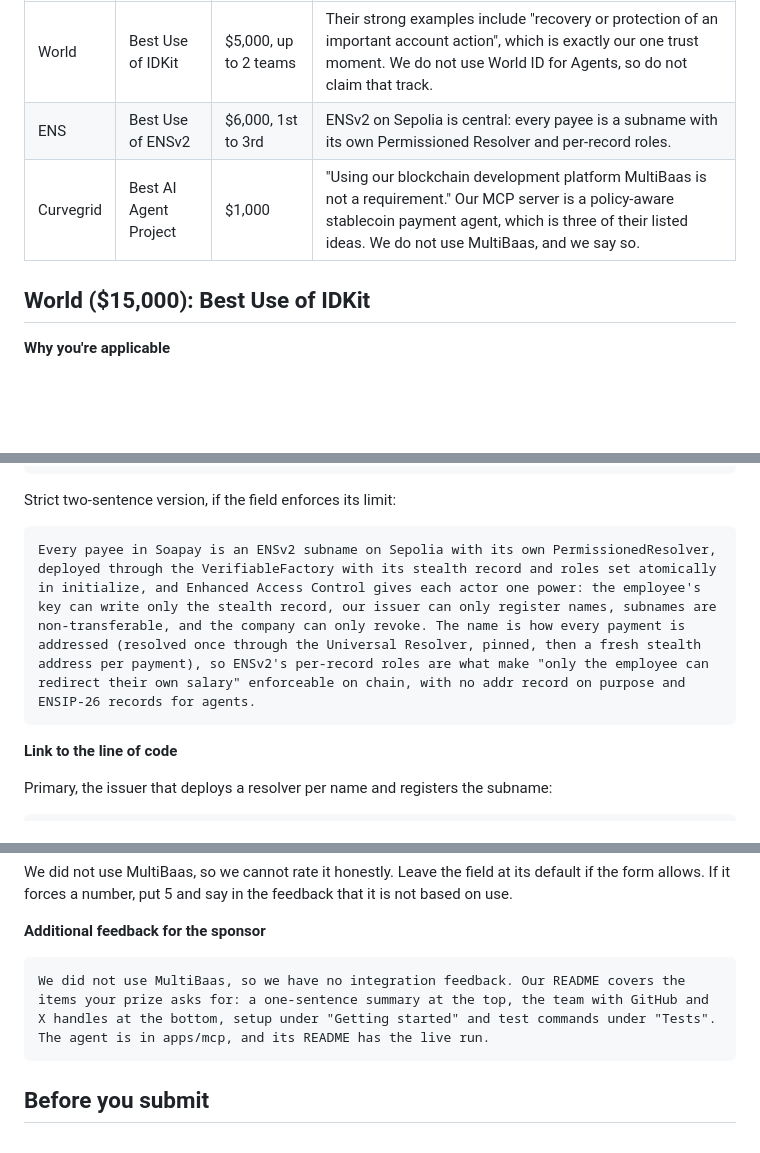
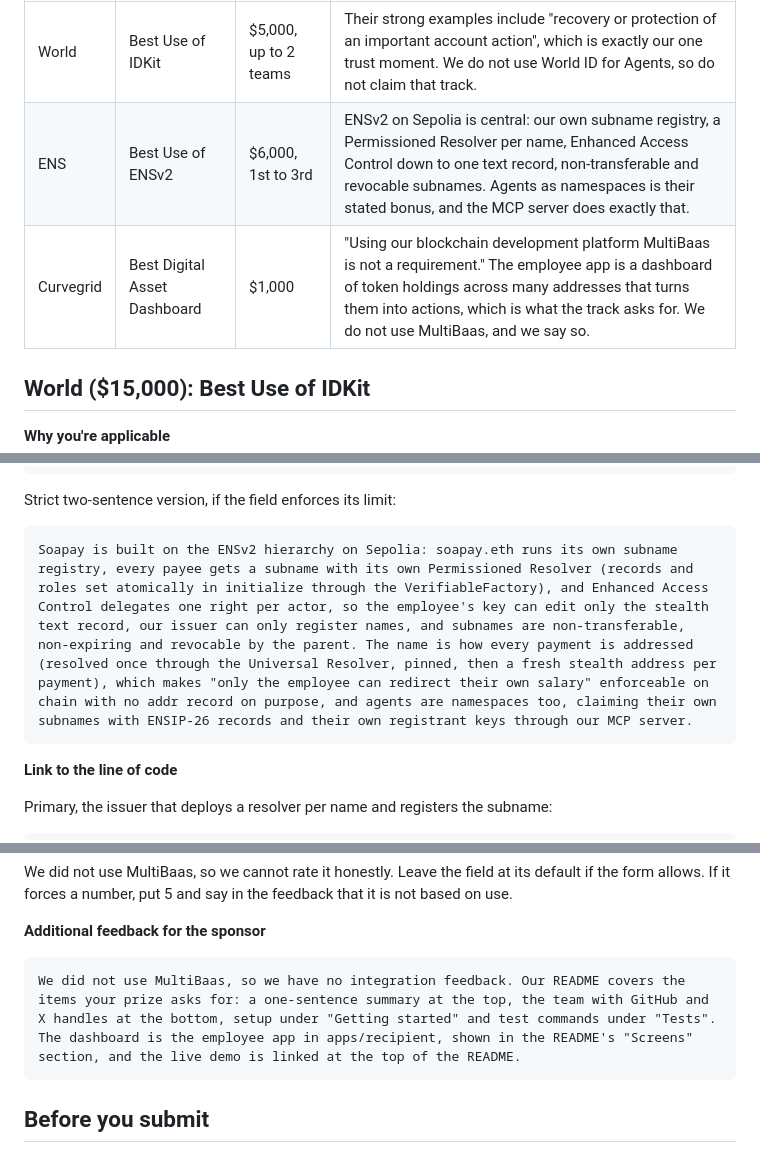
Before and after one commit to easonchai/soapay, a Markdown page: pitch/PRIZES.md, 3 parts joined by grey strips. GitHub-like rendering; blank space fills up the shorter version.

````diff
--- a/pitch/PRIZES.md
+++ b/pitch/PRIZES.md
@@ -7,8 +7,8 @@ Which prize we are going for, per sponsor:
 | Sponsor | Prize we fit | Amount | Why that one |
 | --- | --- | --- | --- |
 | World | Best Use of IDKit | $5,000, up to 2 teams | Their strong examples include "recovery or protection of an important account action", which is exactly our one trust moment. We do not use World ID for Agents, so do not claim that track. |
-| ENS | Best Use of ENSv2 | $6,000, 1st to 3rd | ENSv2 on Sepolia is central: every payee is a subname with its own Permissioned Resolver and per-record roles. |
-| Curvegrid | Best AI Agent Project | $1,000 | "Using our blockchain development platform MultiBaas is not a requirement." Our MCP server is a policy-aware stablecoin payment agent, which is three of their listed ideas. We do not use MultiBaas, and we say so. |
+| ENS | Best Use of ENSv2 | $6,000, 1st to 3rd | ENSv2 on Sepolia is central: our own subname registry, a Permissioned Resolver per name, Enhanced Access Control down to one text record, non-transferable and revocable subnames. Agents as namespaces is their stated bonus, and the MCP server does exactly that. |
+| Curvegrid | Best Digital Asset Dashboard | $1,000 | "Using our blockchain development platform MultiBaas is not a requirement." The employee app is a dashboard of token holdings across many addresses that turns them into actions, which is what the track asks for. We do not use MultiBaas, and we say so. |
 
 ## World ($15,000): Best Use of IDKit
 
@@ -70,7 +70,7 @@ Applying for Best Use of ENSv2. Every payee in Soapay is an ENSv2 name on Sepoli
 Strict two-sentence version, if the field enforces its limit:
 
 ```text
-Every payee in Soapay is an ENSv2 subname on Sepolia with its own PermissionedResolver, deployed through the VerifiableFactory with its stealth record and roles set atomically in initialize, and Enhanced Access Control gives each actor one power: the employee's key can write only the stealth record, our issuer can only register names, subnames are non-transferable, and the company can only revoke. The name is how every payment is addressed (resolved once through the Universal Resolver, pinned, then a fresh stealth address per payment), so ENSv2's per-record roles are what make "only the employee can redirect their own salary" enforceable on chain, with no addr record on purpose and ENSIP-26 records for agents.
+Soapay is built on the ENSv2 hierarchy on Sepolia: soapay.eth runs its own subname registry, every payee gets a subname with its own Permissioned Resolver (records and roles set atomically in initialize through the VerifiableFactory), and Enhanced Access Control delegates one right per actor, so the employee's key can edit only the stealth text record, our issuer can only register names, and subnames are non-transferable, non-expiring and revocable by the parent. The name is how every payment is addressed (resolved once through the Universal Resolver, pinned, then a fresh stealth address per payment), which makes "only the employee can redirect their own salary" enforceable on chain with no addr record on purpose, and agents are namespaces too, claiming their own subnames with ENSIP-26 records and their own registrant keys through our MCP server.
 ```
 
 **Link to the line of code**
@@ -138,7 +146,7 @@ We did not use MultiBaas, so we cannot rate it honestly. Leave the field at its
 **Additional feedback for the sponsor**
 
 ```text
-We did not use MultiBaas, so we have no integration feedback. Our README covers the items your prize asks for: a one-sentence summary at the top, the team with GitHub and X handles at the bottom, setup under "Getting started" and test commands under "Tests". The agent is in apps/mcp, and its README has the live run.
+We did not use MultiBaas, so we have no integration feedback. Our README covers the items your prize asks for: a one-sentence summary at the top, the team with GitHub and X handles at the bottom, setup under "Getting started" and test commands under "Tests". The dashboard is the employee app in apps/recipient, shown in the README's "Screens" section, and the live demo is linked at the top of the README.
 ```
 
 ## Before you submit
````
Also changed, not shown: other parts of pitch/PRIZES.md (+16 -8 lines).
